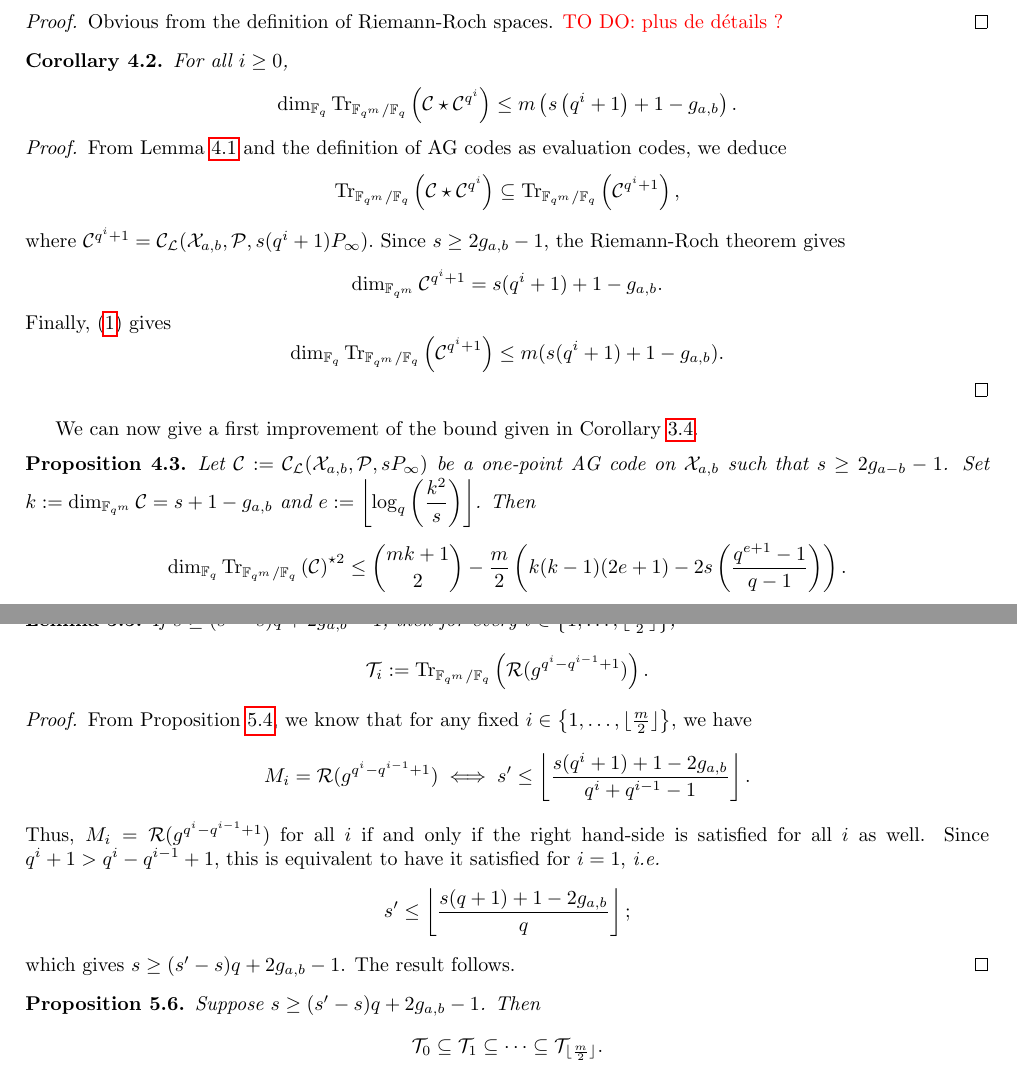
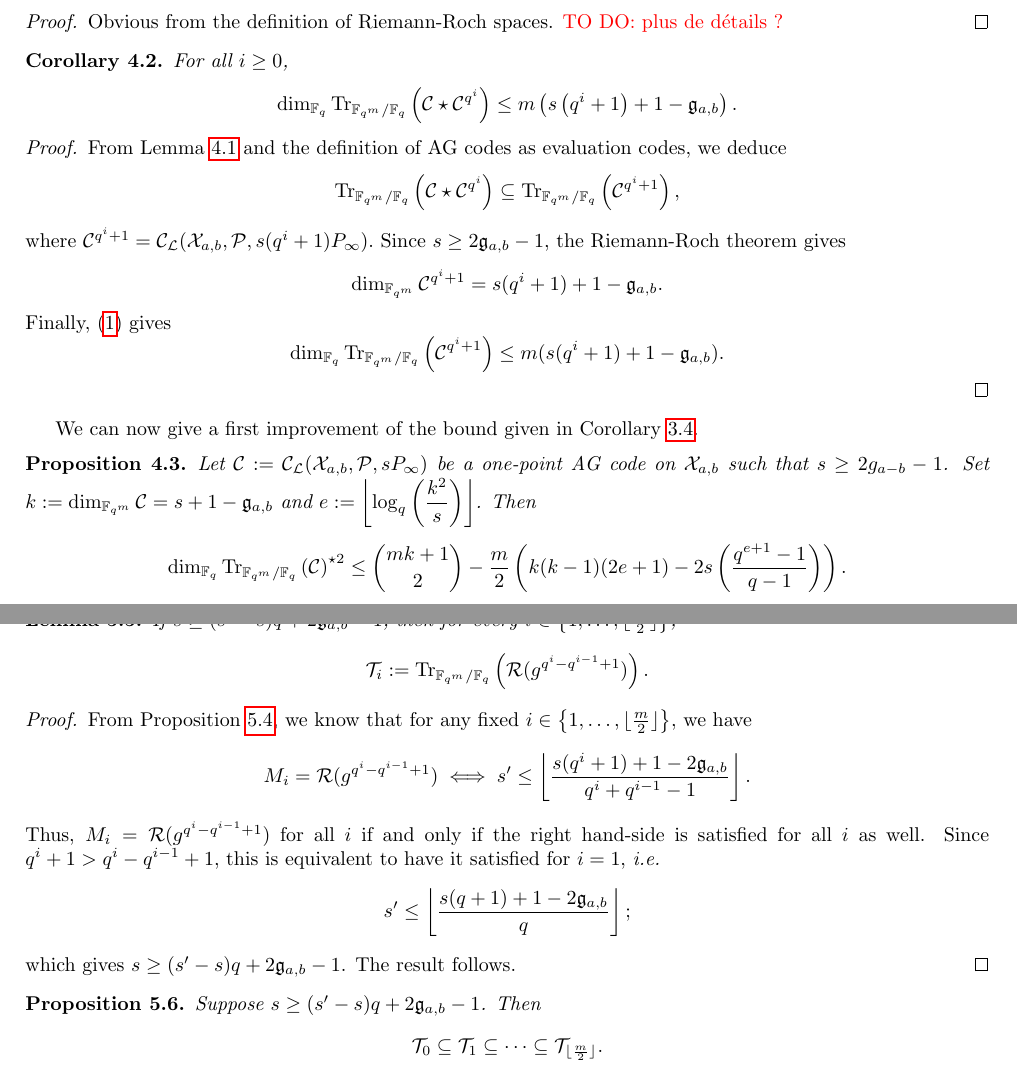
Before and after one commit to Reiikar/Distinguisher, a LaTeX document (src/Hermitian_SSAG_distinguisher.tex): two parts of pages 5 and 9 of 12, joined at a grey line, cut so that both start at the same text. Compiled offline with pdfLaTeX.

Commit message:
notations genre

```diff
--- a/src/Hermitian_SSAG_distinguisher.tex
+++ b/src/Hermitian_SSAG_distinguisher.tex
@@ -283,22 +283,22 @@ Obvious from the definition of Riemann-Roch spaces. \TODO{plus de détails ?}
 
 \begin{coro} \label{coro:bound_dim_Tr(C*C^q^i)}
     For all $i \geq 0$,
-    $$\dim_{\fq} \Tr{\calC\star \calC^{q^i}} \leq m\left(s\left(q^i+1\right)+1-g_{a,b}\right).$$
+    $$\dim_{\fq} \Tr{\calC\star \calC^{q^i}} \leq m\left(s\left(q^i+1\right)+1-\mathfrak{g}_{a,b}\right).$$
 \end{coro}
 
 \begin{proof}
     From Lemma \ref{lem:inclusion_espaces_RR} and the definition of AG codes as evaluation codes, we deduce
     $$\Tr{\calC\star \calC^{q^i}} \subseteq \Tr{\calC^{q^i+1}},$$
-    where $\calC^{q^i+1} = \calC_{\calL}(\calX_{a,b},\calP,s(q^i+1)P_\infty).$ Since $s\geq 2g_{a,b}-1$, the Riemann-Roch theorem gives
-    $$\dim_{\fqm} \calC^{q^i+1} = s(q^i+1)+1-g_{a,b}.$$
+    where $\calC^{q^i+1} = \calC_{\calL}(\calX_{a,b},\calP,s(q^i+1)P_\infty).$ Since $s\geq 2\mathfrak{g}_{a,b}-1$, the Riemann-Roch theorem gives
+    $$\dim_{\fqm} \calC^{q^i+1} = s(q^i+1)+1-\mathfrak{g}_{a,b}.$$
     Finally, \eqref{eq:dim_trace} gives
-    $$\dim_{\fq} \Tr{\calC^{q^i+1}} \leq m(s(q^i+1)+1-g_{a,b}).$$
+    $$\dim_{\fq} \Tr{\calC^{q^i+1}} \leq m(s(q^i+1)+1-\mathfrak{g}_{a,b}).$$
 \end{proof}
 
 We can now give a first improvement of the bound given in Corollary \ref{coro:1st_bound_mumford}.
 
 \begin{proposition} \label{prop:bound_dim_using_inclusions}
-    Let $\calC := \calC_{\calL}(\calX_{a,b},\calP,sP_{\infty})$ be a one-point AG code on $\calX_{a,b}$ such that $s \geq 2g_{a-b}-1$. Set $k := \dim_{\fqm}\calC = s+1-g_{a,b}$ and  $e := \left\lfloor \log_q\left(\dfrac{k^2}{s}\right)\right\rfloor$. Then
+    Let $\calC := \calC_{\calL}(\calX_{a,b},\calP,sP_{\infty})$ be a one-point AG code on $\calX_{a,b}$ such that $s \geq 2g_{a-b}-1$. Set $k := \dim_{\fqm}\calC = s+1-\mathfrak{g}_{a,b}$ and  $e := \left\lfloor \log_q\left(\dfrac{k^2}{s}\right)\right\rfloor$. Then
     $$\dim_{\fq} \Tr{\calC}^{\star2} \leq \binom{mk+1}{2} - \dfrac{m}{2}\left(k(k-1)(2e+1)-2s\left(\dfrac{q^{e+1}-1}{q-1}\right)\right).$$
 \end{proposition}
 
@@ -495,19 +495,19 @@ Note that case $1)$ is not really interesting since it correspond to the case wh
 In what follows, we will focus on case $2)$, since under the corresponding conditions we can prove that $(\calT_i)_i$ forms an increasing sequence for the inclusion. We start with an easy lemma:
 
 \begin{lemma} \label{lem:cond_inclusion_T_i's}
-    If $s \geq (s'-s)q+2g_{a,b}-1$, then for every $i \in \set{1,\dots,\lfloor \frac{m}{2} \rfloor}$,
+    If $s \geq (s'-s)q+2\mathfrak{g}_{a,b}-1$, then for every $i \in \set{1,\dots,\lfloor \frac{m}{2} \rfloor}$,
     $$\calT_i := \Tr{\calR(g^{q^i-q^{i-1}+1})}.$$
 \end{lemma}
 
 \begin{proof}
     From Proposition \ref{prop:dim_M_i's}, we know that for any fixed $i \in \set{1,\dots,\lfloor \frac{m}{2} \rfloor}$, we have
-    $$M_i = \calR(g^{q^i-q^{i-1}+1}) \iff  s' \leq \left\lfloor \dfrac{s(q^i+1)+1-2g_{a,b}}{q^i+q^{i-1}-1}\right\rfloor.$$
+    $$M_i = \calR(g^{q^i-q^{i-1}+1}) \iff  s' \leq \left\lfloor \dfrac{s(q^i+1)+1-2\mathfrak{g}_{a,b}}{q^i+q^{i-1}-1}\right\rfloor.$$
     Thus, $M_i = \calR(g^{q^i-q^{i-1}+1})$ for all $i$ if and only if the right hand-side is satisfied for all $i$ as well. Since $q^i+1 > q^i-q^{i-1}+1$, this is equivalent to have it satisfied for $i=1$, \emph{i.e.}
-    $$s' \leq \left\lfloor \dfrac{s(q+1)+1-2g_{a,b}}{q}\right\rfloor;$$
-    which gives $s \geq (s'-s)q+2g_{a,b}-1$. The result follows.
+    $$s' \leq \left\lfloor \dfrac{s(q+1)+1-2\mathfrak{g}_{a,b}}{q}\right\rfloor;$$
+    which gives $s \geq (s'-s)q+2\mathfrak{g}_{a,b}-1$. The result follows.
 \end{proof}
 
-\begin{proposition} \label{prop:inclusion_T_i's} Suppose $s \geq (s'-s)q+2g_{a,b}-1$. Then
+\begin{proposition} \label{prop:inclusion_T_i's} Suppose $s \geq (s'-s)q+2\mathfrak{g}_{a,b}-1$. Then
     $$\calT_0 \subseteq \calT_1 \subseteq \dots \subseteq \calT_{\lfloor \frac{m}{2}\rfloor}.$$
 \end{proposition}
 
```
Also changed, not shown: src/Hermitian_SSAG_distinguisher.tex (20 more changed lines).
